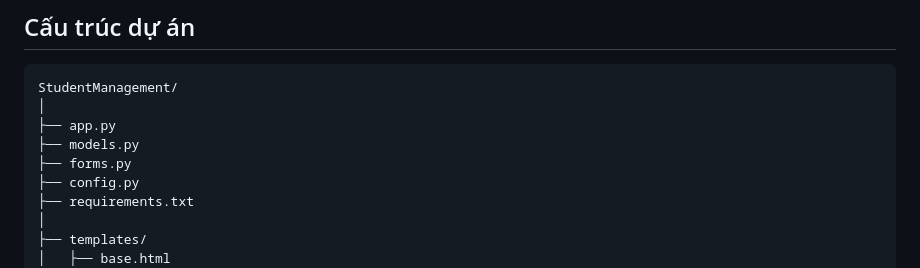
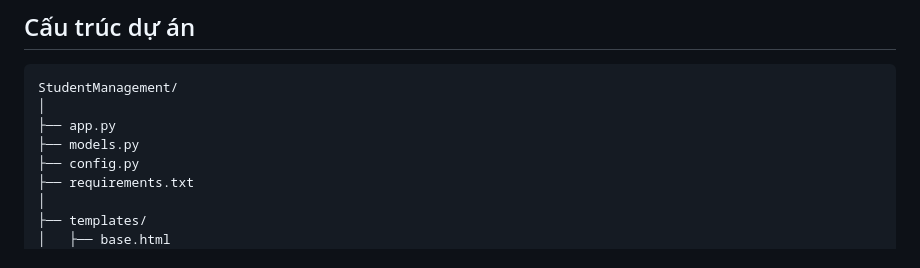
Before and after one commit to HoangThongTom/StudentManagement, a Markdown page: README.md, the part around the change. Drawn GitHub-style.

```diff
--- a/README.md
+++ b/README.md
@@ -45,7 +45,6 @@ StudentManagement/
 │
 ├── app.py
 ├── models.py
-├── forms.py
 ├── config.py
 ├── requirements.txt
 │
```
